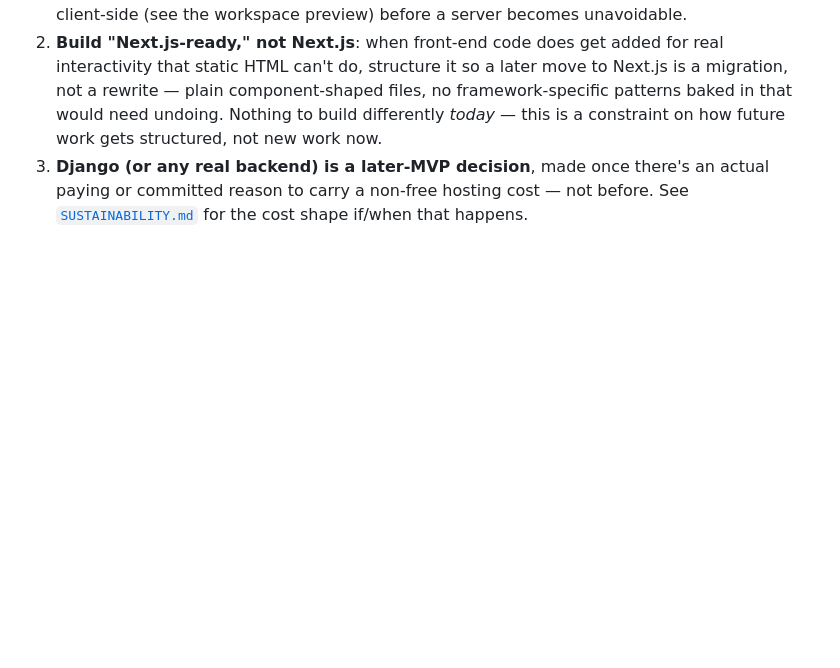
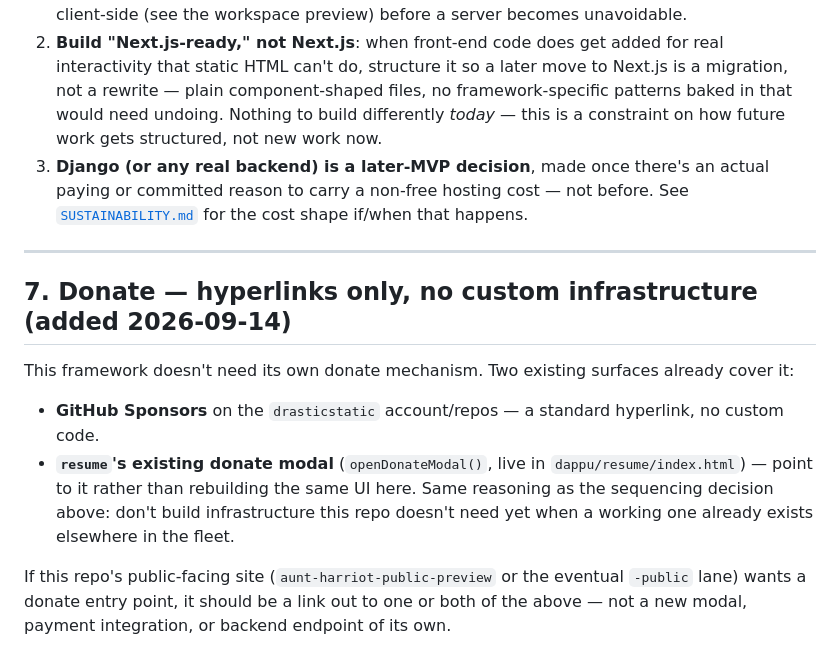
Before and after one commit to drasticstatic/aunt-harriot-public-preview, a Markdown page: ROADMAP.md, the part around one of its changes. Drawn GitHub-style; blank space fills up the shorter version.

```diff
--- a/ROADMAP.md
+++ b/ROADMAP.md
@@ -230,3 +279,19 @@ paying before there's even a first real user. So, in order:
 3. **Django (or any real backend) is a later-MVP decision**, made once there's an actual paying
    or committed reason to carry a non-free hosting cost — not before. See
    [`SUSTAINABILITY.md`](doc.html?doc=sustainability) for the cost shape if/when that happens.
+
+---
+
+## 7. Donate — hyperlinks only, no custom infrastructure (added 2026-09-14)
+
+This framework doesn't need its own donate mechanism. Two existing surfaces already cover it:
+
+- **GitHub Sponsors** on the `drasticstatic` account/repos — a standard hyperlink, no custom code.
+- **`resume`'s existing donate modal** (`openDonateModal()`, live in `dappu/resume/index.html`) —
+  point to it rather than rebuilding the same UI here. Same reasoning as the sequencing decision
+  above: don't build infrastructure this repo doesn't need yet when a working one already exists
+  elsewhere in the fleet.
+
+If this repo's public-facing site (`aunt-harriot-public-preview` or the eventual `-public` lane)
+wants a donate entry point, it should be a link out to one or both of the above — not a new modal,
+payment integration, or backend endpoint of its own.
```
Also changed, not shown: other parts of ROADMAP.md (+49 -0 lines).
